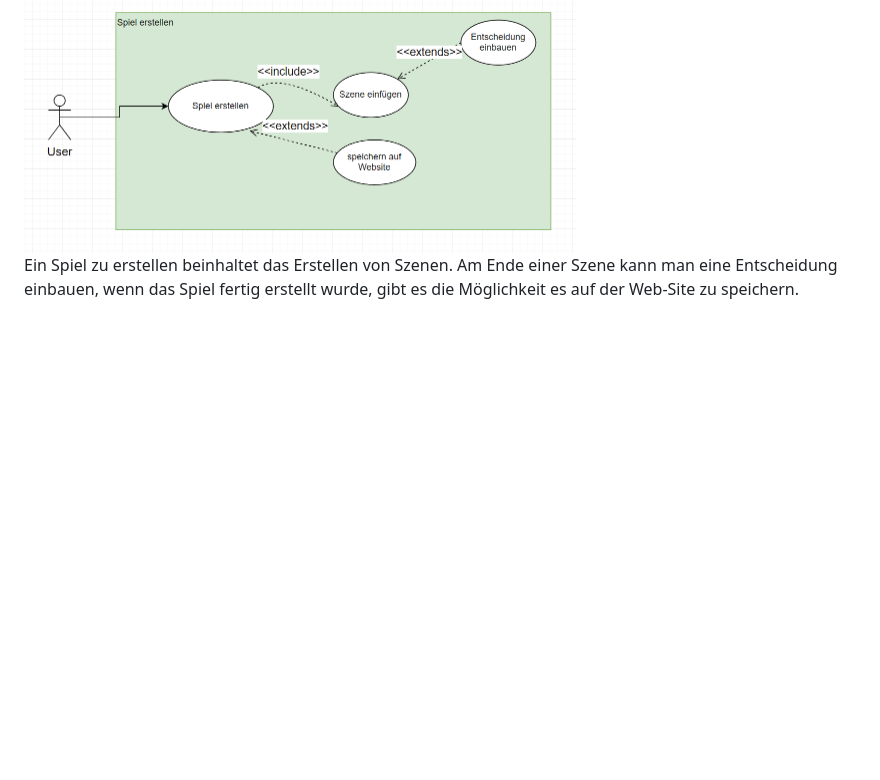
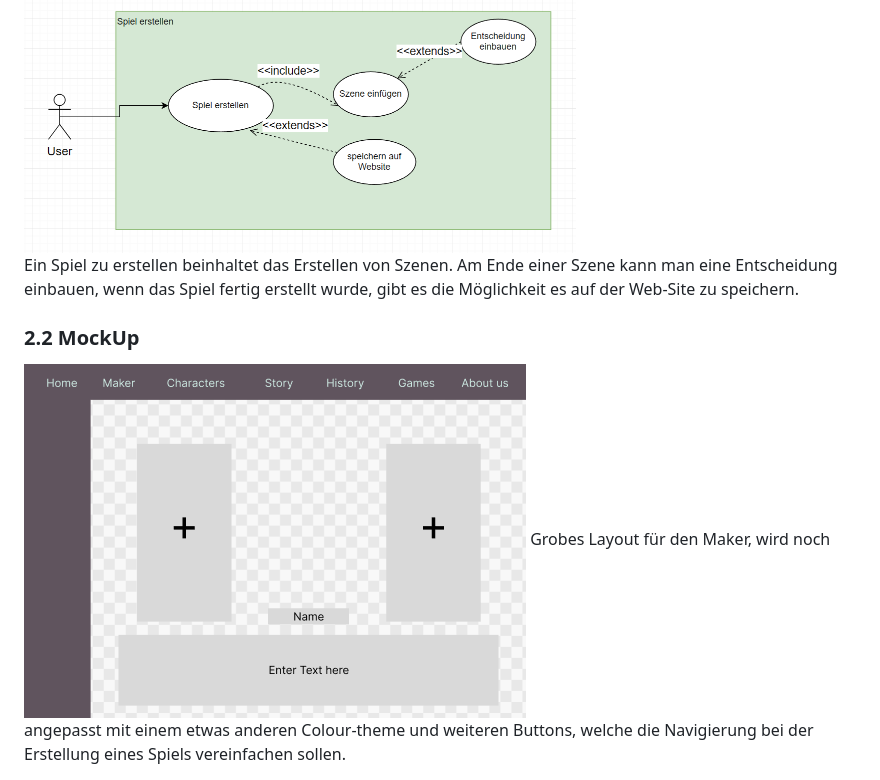
Before and after one commit to WMC-AHIF-2022/VisualNovel, a Markdown page: System-Spezifikation Visual Novel.md, the part around the change. GitHub-like rendering; pictures changed too: images/mockUpV1.png (added); blank space fills up the shorter version.

Commit message:
(System-Spezifikation) added mockUpV1.png

```diff
--- a/System-Spezifikation Visual Novel.md
+++ b/System-Spezifikation Visual Novel.md
@@ -72,5 +72,10 @@ Auf unserer Web-Site sind die 3 main use-cases:
 
 <img src="./images/uml2.png" alt="uml2" width="552" height="252">
 
+Ein Spiel zu erstellen beinhaltet das Erstellen von Szenen. Am Ende einer Szene kann man eine Entscheidung einbauen, wenn das Spiel fertig erstellt wurde, gibt es die Möglichkeit es auf der Web-Site zu speichern.
 
-Ein Spiel zu erstellen beinhaltet das Erstellen von Szenen. Am Ende einer Szene kann man eine Entscheidung einbauen, wenn das Spiel fertig erstellt wurde, gibt es die Möglichkeit es auf der Web-Site zu speichern.
+### 2.2 MockUp
+
+<img src="./images/mockUpV1.png" alt="mockUpV1">
+Grobes Layout für den Maker, wird noch angepasst mit einem etwas anderen Colour-theme und weiteren Buttons,
+welche die Navigierung bei der Erstellung eines Spiels vereinfachen sollen.
```
